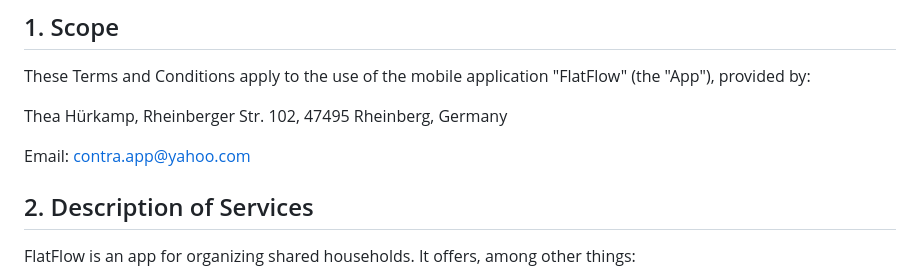
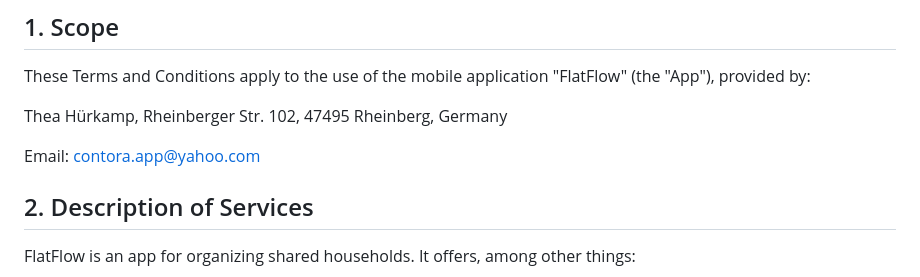
Before and after one commit to theahuerkamp-cyber/flatflow-legal, a Markdown page: terms.md, the part around the change. GitHub-like rendering.

```diff
--- a/terms.md
+++ b/terms.md
@@ -8,7 +8,7 @@ These Terms and Conditions apply to the use of the mobile application "FlatFlow"
 
 Thea Hürkamp, Rheinberger Str. 102, 47495 Rheinberg, Germany
 
-Email: contra.app@yahoo.com
+Email: contora.app@yahoo.com
 
 ## 2. Description of Services
 
```
